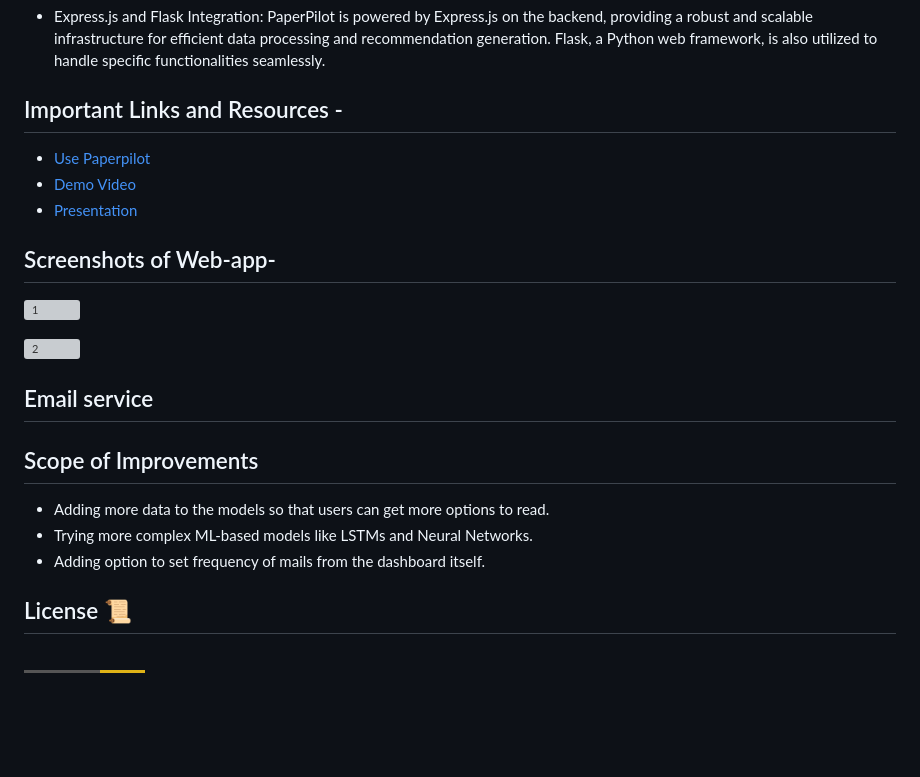
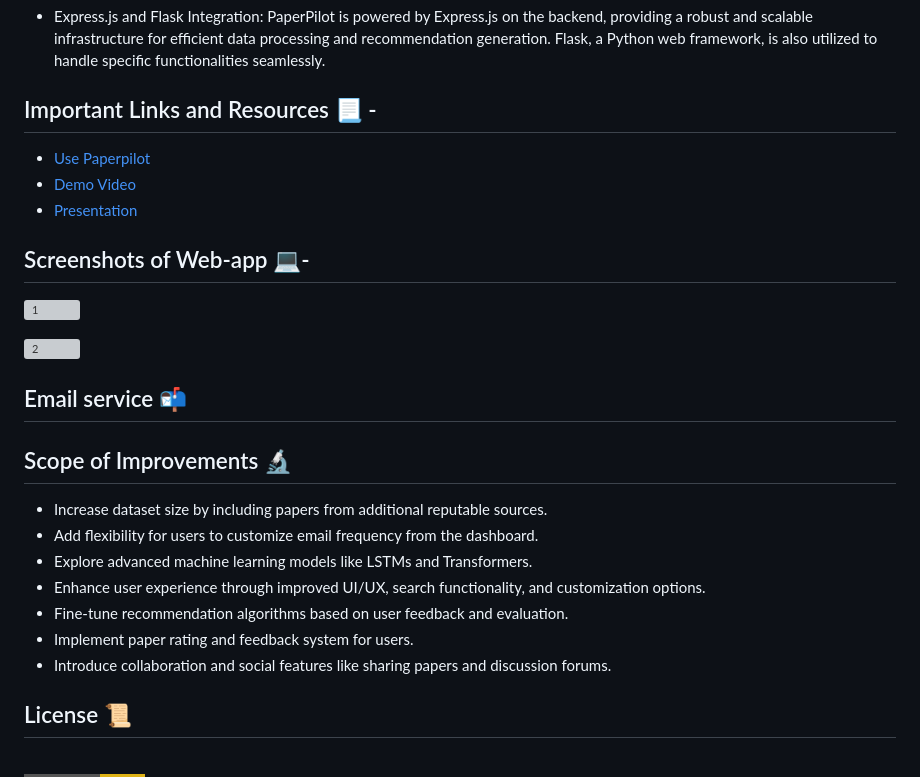
Before and after one commit to tanmayagrwl/Paperpilot, a Markdown page: README.md, the part around one of its changes. Rendered like a GitHub page; badges without logos; blank space fills up the shorter version; grey boxes are pictures that could not be loaded.

```diff
--- a/README.md
+++ b/README.md
@@ -13,13 +13,13 @@ PaperPilot is an innovative research paper recommendation system that leverages
 
 * Express.js and Flask Integration: PaperPilot is powered by Express.js on the backend, providing a robust and scalable infrastructure for efficient data processing and recommendation generation. Flask, a Python web framework, is also utilized to handle specific functionalities seamlessly.
 
-## Important Links and Resources -
+## Important Links and Resources 📃 -
 - [Use Paperpilot]()
 - [Demo Video]()
 - [Presentation]()
 
 
-## Screenshots of Web-app-
+## Screenshots of Web-app 💻-
 ![1](https://github.com/aryanraj2713/Paperpilot/assets/75358720/aa1ba60d-f26b-45a6-a52f-eb08dcc05464)
 
 
@@ -27,12 +27,17 @@ PaperPilot is an innovative research paper recommendation system that leverages
 
 
 
-## Email service
+## Email service 📬
 
-## Scope of Improvements
-* Adding more data to the models so that users can get more options to read.
-* Trying more complex ML-based models like LSTMs and Neural Networks.
-* Adding option to set frequency of mails from the dashboard itself.
+## Scope of Improvements 🔬
+
+* Increase dataset size by including papers from additional reputable sources.
+* Add flexibility for users to customize email frequency from the dashboard.
+* Explore advanced machine learning models like LSTMs and Transformers.
+* Enhance user experience through improved UI/UX, search functionality, and customization options.
+* Fine-tune recommendation algorithms based on user feedback and evaluation.
+* Implement paper rating and feedback system for users.
+* Introduce collaboration and social features like sharing papers and discussion forums.
 
 
 
```
Also changed, not shown: other parts of README.md (+2 -2 lines).
